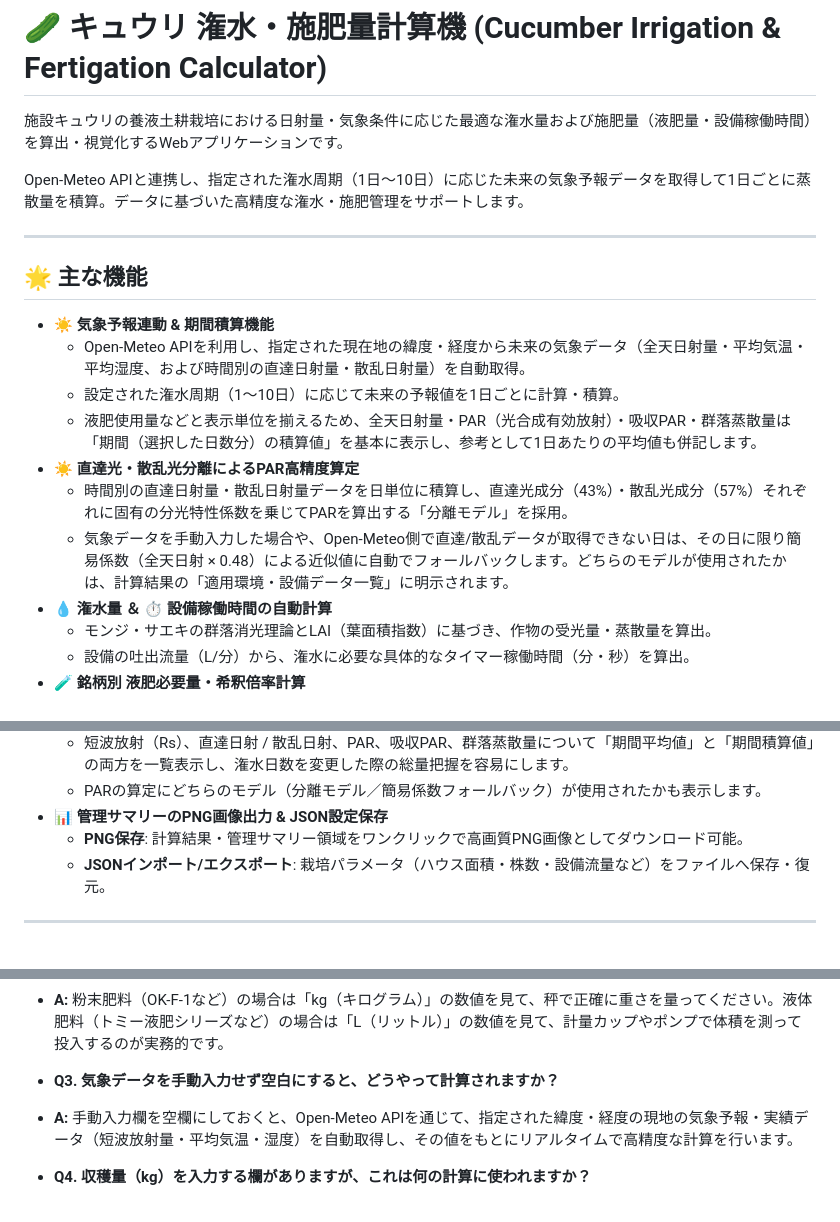
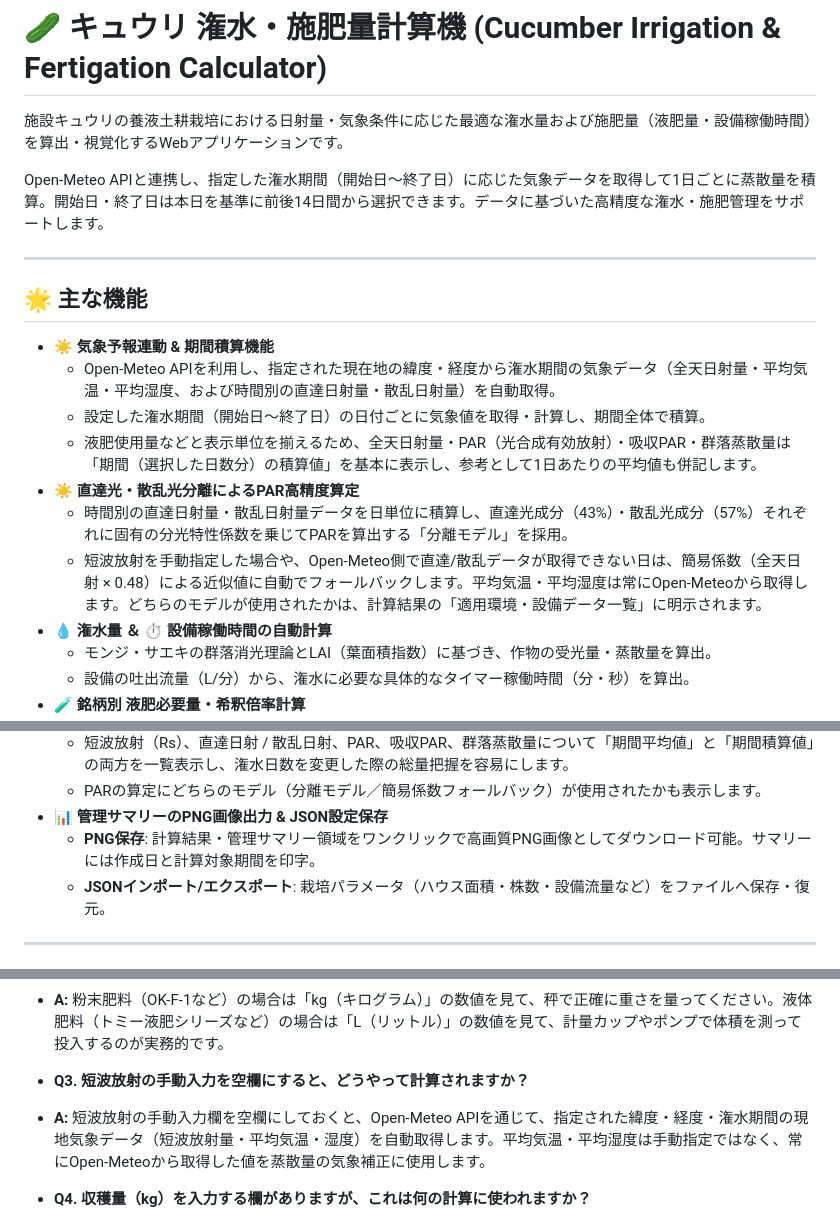
Before and after one commit to y-ookuma/plant-irrigation-fertilization, a Markdown page: README.md, 3 parts joined by grey strips. Drawn GitHub-style.

```diff
--- a/README.md
+++ b/README.md
@@ -2,19 +2,19 @@
 
 施設キュウリの養液土耕栽培における日射量・気象条件に応じた最適な潅水量および施肥量（液肥量・設備稼働時間）を算出・視覚化するWebアプリケーションです。
 
-Open-Meteo APIと連携し、指定された潅水周期（1日〜10日）に応じた未来の気象予報データを取得して1日ごとに蒸散量を積算。データに基づいた高精度な潅水・施肥管理をサポートします。
+Open-Meteo APIと連携し、指定した潅水期間（開始日〜終了日）に応じた気象データを取得して1日ごとに蒸散量を積算。開始日・終了日は本日を基準に前後14日間から選択できます。データに基づいた高精度な潅水・施肥管理をサポートします。
 
 ------
 
 ## 🌟 主な機能
 
 - **☀️ 気象予報連動 & 期間積算機能**
-  - Open-Meteo APIを利用し、指定された現在地の緯度・経度から未来の気象データ（全天日射量・平均気温・平均湿度、および時間別の直達日射量・散乱日射量）を自動取得。
-  - 設定された潅水周期（1〜10日）に応じて未来の予報値を1日ごとに計算・積算。
+  - Open-Meteo APIを利用し、指定された現在地の緯度・経度から潅水期間の気象データ（全天日射量・平均気温・平均湿度、および時間別の直達日射量・散乱日射量）を自動取得。
+  - 設定した潅水期間（開始日〜終了日）の日付ごとに気象値を取得・計算し、期間全体で積算。
   - 液肥使用量などと表示単位を揃えるため、全天日射量・PAR（光合成有効放射）・吸収PAR・群落蒸散量は「期間（選択した日数分）の積算値」を基本に表示し、参考として1日あたりの平均値も併記します。
 - **☀️ 直達光・散乱光分離によるPAR高精度算定**
   - 時間別の直達日射量・散乱日射量データを日単位に積算し、直達光成分（43%）・散乱光成分（57%）それぞれに固有の分光特性係数を乗じてPARを算出する「分離モデル」を採用。
-  - 気象データを手動入力した場合や、Open-Meteo側で直達/散乱データが取得できない日は、その日に限り簡易係数（全天日射 × 0.48）による近似値に自動でフォールバックします。どちらのモデルが使用されたかは、計算結果の「適用環境・設備データ一覧」に明示されます。
+  - 短波放射を手動指定した場合や、Open-Meteo側で直達/散乱データが取得できない日は、簡易係数（全天日射 × 0.48）による近似値に自動でフォールバックします。平均気温・平均湿度は常にOpen-Meteoから取得します。どちらのモデルが使用されたかは、計算結果の「適用環境・設備データ一覧」に明示されます。
 - **💧 潅水量 ＆ ⏱ 設備稼働時間の自動計算**
   - モンジ・サエキの群落消光理論とLAI（葉面積指数）に基づき、作物の受光量・蒸散量を算出。
   - 設備の吐出流量（L/分）から、潅水に必要な具体的なタイマー稼働時間（分・秒）を算出。
@@ -28,7 +28,7 @@ Open-Meteo APIと連携し、指定された潅水周期（1日〜10日）に応
   - 短波放射（Rs）、直達日射 / 散乱日射、PAR、吸収PAR、群落蒸散量について「期間平均値」と「期間積算値」の両方を一覧表示し、潅水日数を変更した際の総量把握を容易にします。
   - PARの算定にどちらのモデル（分離モデル／簡易係数フォールバック）が使用されたかも表示します。
 - **📊 管理サマリーのPNG画像出力 & JSON設定保存**
-  - **PNG保存**: 計算結果・管理サマリー領域をワンクリックで高画質PNG画像としてダウンロード可能。
+  - **PNG保存**: 計算結果・管理サマリー領域をワンクリックで高画質PNG画像としてダウンロード可能。サマリーには作成日と計算対象期間を印字。
   - **JSONインポート/エクスポート**: 栽培パラメータ（ハウス面積・株数・設備流量など）をファイルへ保存・復元。
 
 ------
@@ -132,8 +132,8 @@ Open-Meteo APIと連携し、指定された潅水周期（1日〜10日）に応
 * **Q2. 肥料の表示で「kg」と「L」のどちらを信じればいいですか？**
 * **A:** 粉末肥料（OK-F-1など）の場合は「kg（キログラム）」の数値を見て、秤で正確に重さを量ってください。液体肥料（トミー液肥シリーズなど）の場合は「L（リットル）」の数値を見て、計量カップやポンプで体積を測って投入するのが実務的です。
 
-* **Q3. 気象データを手動入力せず空白にすると、どうやって計算されますか？**
-* **A:** 手動入力欄を空欄にしておくと、Open-Meteo APIを通じて、指定された緯度・経度の現地の気象予報・実績データ（短波放射量・平均気温・湿度）を自動取得し、その値をもとにリアルタイムで高精度な計算を行います。
+* **Q3. 短波放射の手動入力を空欄にすると、どうやって計算されますか？**
+* **A:** 短波放射の手動入力欄を空欄にしておくと、Open-Meteo APIを通じて、指定された緯度・経度・潅水期間の現地気象データ（短波放射量・平均気温・湿度）を自動取得します。平均気温・平均湿度は手動指定ではなく、常にOpen-Meteoから取得した値を蒸散量の気象補正に使用します。
 
 * **Q4. 収穫量（kg）を入力する欄がありますが、これは何の計算に使われますか？**
 * **A:** キュウリの果実が収穫される際に、ハウス外へと持ち出される養分量（窒素・リン酸・カリウム）を正確に逆算するために使用します。これにより、ただ肥料をあげるだけでなく、果実の収穫による養分のマイナス分相殺を含めた、より実践的な養分収支バランスが算出されます。
```
